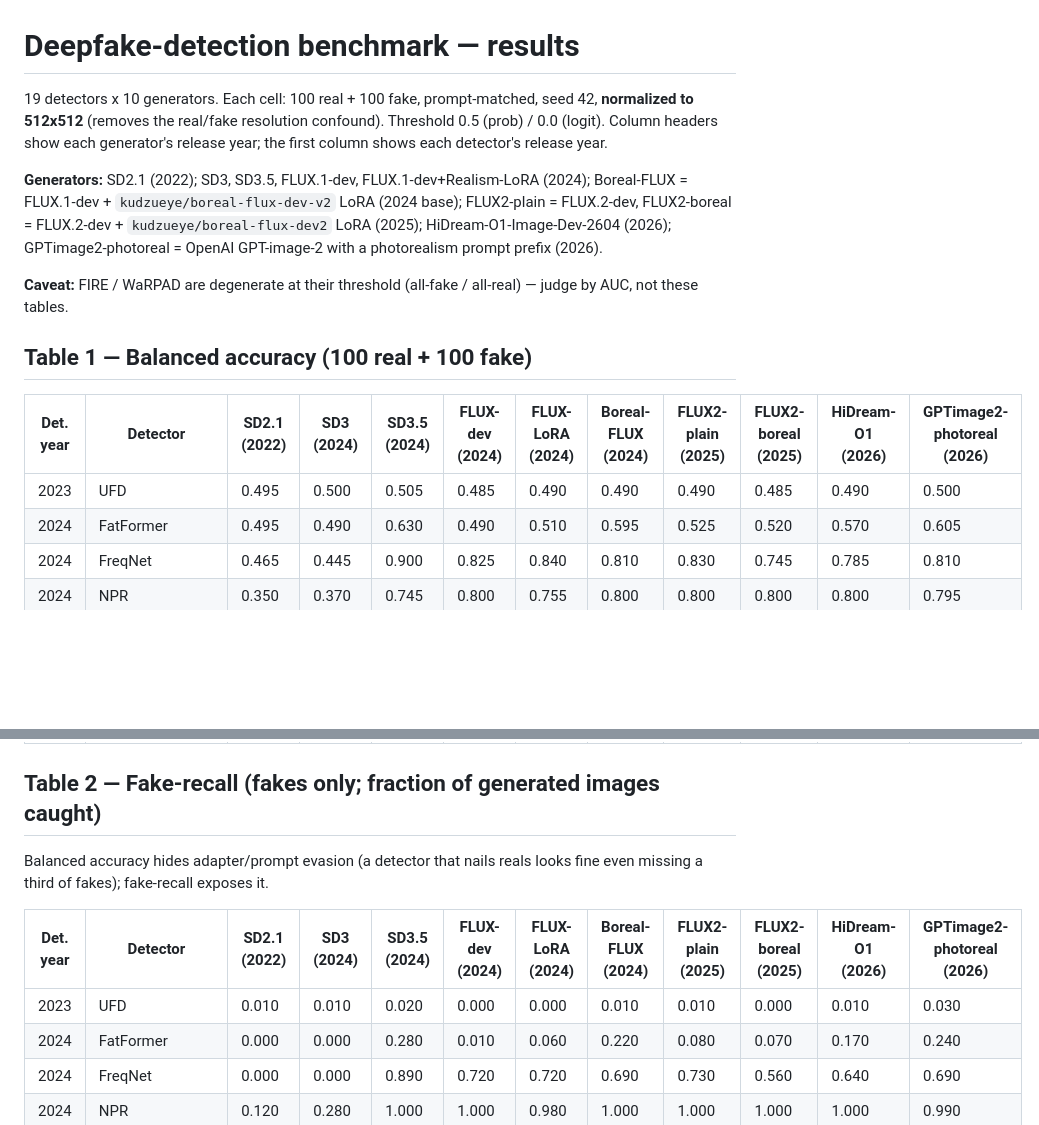
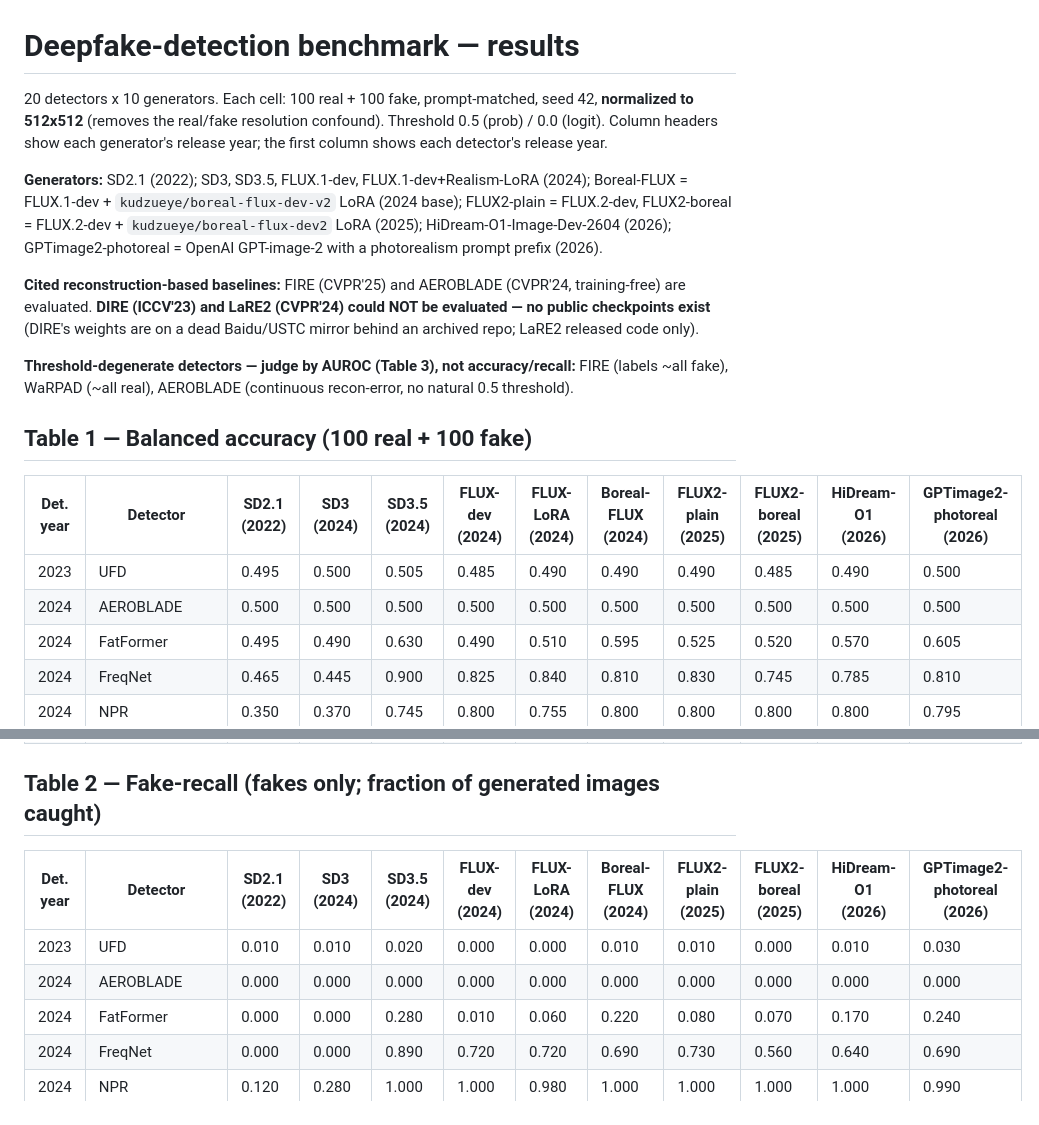
Before and after one commit to Sarim-MBZUAI/content-authentication, a Markdown page: benchmark/RESULTS.md, 2 parts joined by grey strips. Drawn GitHub-style; blank space fills up the shorter version.

```diff
--- a/benchmark/RESULTS.md
+++ b/benchmark/RESULTS.md
@@ -1,6 +1,6 @@
 # Deepfake-detection benchmark — results
 
-19 detectors x 10 generators. Each cell: 100 real + 100 fake, prompt-matched, seed 42,
+20 detectors x 10 generators. Each cell: 100 real + 100 fake, prompt-matched, seed 42,
 **normalized to 512x512** (removes the real/fake resolution confound). Threshold 0.5 (prob) / 0.0 (logit).
 Column headers show each generator's release year; the first column shows each detector's release year.
 
@@ -9,13 +9,19 @@ Boreal-FLUX = FLUX.1-dev + `kudzueye/boreal-flux-dev-v2` LoRA (2024 base);
 FLUX2-plain = FLUX.2-dev, FLUX2-boreal = FLUX.2-dev + `kudzueye/boreal-flux-dev2` LoRA (2025);
 HiDream-O1-Image-Dev-2604 (2026); GPTimage2-photoreal = OpenAI GPT-image-2 with a photorealism prompt prefix (2026).
 
-**Caveat:** FIRE / WaRPAD are degenerate at their threshold (all-fake / all-real) — judge by AUC, not these tables.
+**Cited reconstruction-based baselines:** FIRE (CVPR'25) and AEROBLADE (CVPR'24, training-free) are evaluated.
+**DIRE (ICCV'23) and LaRE2 (CVPR'24) could NOT be evaluated — no public checkpoints exist**
+(DIRE's weights are on a dead Baidu/USTC mirror behind an archived repo; LaRE2 released code only).
+
+**Threshold-degenerate detectors — judge by AUROC (Table 3), not accuracy/recall:**
+FIRE (labels ~all fake), WaRPAD (~all real), AEROBLADE (continuous recon-error, no natural 0.5 threshold).
 
 ## Table 1 — Balanced accuracy (100 real + 100 fake)
 
 | Det. year | Detector | SD2.1 (2022) | SD3 (2024) | SD3.5 (2024) | FLUX-dev (2024) | FLUX-LoRA (2024) | Boreal-FLUX (2024) | FLUX2-plain (2025) | FLUX2-boreal (2025) | HiDream-O1 (2026) | GPTimage2-photoreal (2026) |
 |---|---|---|---|---|---|---|---|---|---|---|---|
 | 2023 | UFD | 0.495 | 0.500 | 0.505 | 0.485 | 0.490 | 0.490 | 0.490 | 0.485 | 0.490 | 0.500 |
+| 2024 | AEROBLADE | 0.500 | 0.500 | 0.500 | 0.500 | 0.500 | 0.500 | 0.500 | 0.500 | 0.500 | 0.500 |
 | 2024 | FatFormer | 0.495 | 0.490 | 0.630 | 0.490 | 0.510 | 0.595 | 0.525 | 0.520 | 0.570 | 0.605 |
 | 2024 | FreqNet | 0.465 | 0.445 | 0.900 | 0.825 | 0.840 | 0.810 | 0.830 | 0.745 | 0.785 | 0.810 |
 | 2024 | NPR | 0.350 | 0.370 | 0.745 | 0.800 | 0.755 | 0.800 | 0.800 | 0.800 | 0.800 | 0.795 |
@@ -37,11 +43,10 @@ HiDream-O1-Image-Dev-2604 (2026); GPTimage2-photoreal = OpenAI GPT-image-2 with
 
 ## Table 2 — Fake-recall (fakes only; fraction of generated images caught)
 
-Balanced accuracy hides adapter/prompt evasion (a detector that nails reals looks fine even missing a third of fakes); fake-recall exposes it.
-
 | Det. year | Detector | SD2.1 (2022) | SD3 (2024) | SD3.5 (2024) | FLUX-dev (2024) | FLUX-LoRA (2024) | Boreal-FLUX (2024) | FLUX2-plain (2025) | FLUX2-boreal (2025) | HiDream-O1 (2026) | GPTimage2-photoreal (2026) |
 |---|---|---|---|---|---|---|---|---|---|---|---|
 | 2023 | UFD | 0.010 | 0.010 | 0.020 | 0.000 | 0.000 | 0.010 | 0.010 | 0.000 | 0.010 | 0.030 |
+| 2024 | AEROBLADE | 0.000 | 0.000 | 0.000 | 0.000 | 0.000 | 0.000 | 0.000 | 0.000 | 0.000 | 0.000 |
 | 2024 | FatFormer | 0.000 | 0.000 | 0.280 | 0.010 | 0.060 | 0.220 | 0.080 | 0.070 | 0.170 | 0.240 |
 | 2024 | FreqNet | 0.000 | 0.000 | 0.890 | 0.720 | 0.720 | 0.690 | 0.730 | 0.560 | 0.640 | 0.690 |
 | 2024 | NPR | 0.120 | 0.280 | 1.000 | 1.000 | 0.980 | 1.000 | 1.000 | 1.000 | 1.000 | 0.990 |
```
Also changed, not shown: other parts of benchmark/RESULTS.md (+31 -7 lines).
